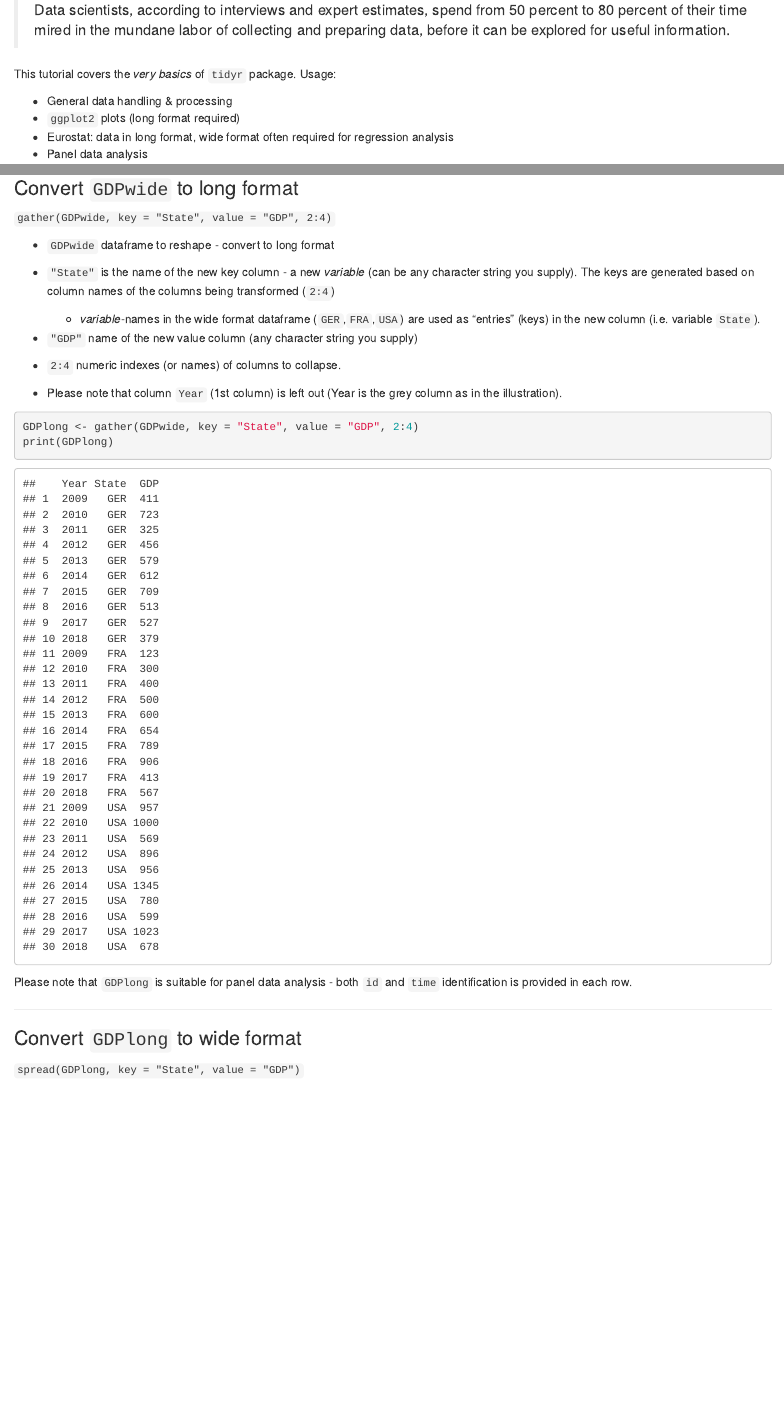
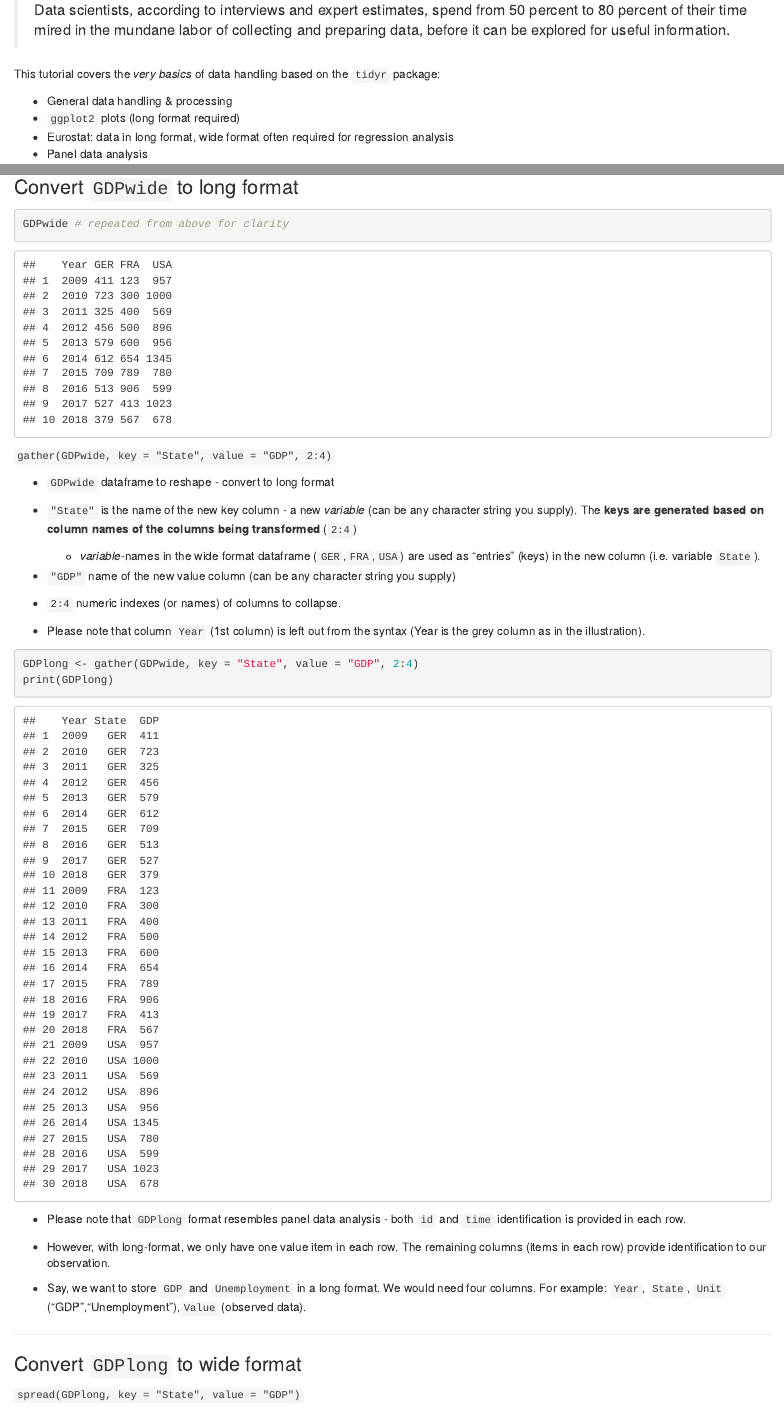
Before and after one commit to formanektomas/4EK417, an R Markdown document (Block1/R04_tidyr.Rmd): the page in a window 1100 px wide, from 140 px down, and a second part further down, joined at a grey line. Rendered offline with R 4.5, knitr and Pandoc, with nearby package versions.

Commit message:
Add files via upload

````diff
--- a/Block1/R04_tidyr.Rmd
+++ b/Block1/R04_tidyr.Rmd
@@ -16,7 +16,7 @@ suppressPackageStartupMessages({
 
 > Data scientists, according to interviews and expert estimates, spend from 50 percent to 80 percent of their time mired in the mundane labor of collecting and preparing data, before it can be explored for useful information.
 
-This tutorial covers the *very basics* of `tidyr` package. Usage:
+This tutorial covers the *very basics* of data handling based on the `tidyr` package:
 
 * General data handling \& processing
 * `ggplot2` plots (long format required)
@@ -80,18 +83,22 @@ print(GDPlong)
 
 ### Convert `GDPwide` to long format
 
+```{r,echo=T}
+GDPwide # repeated from above for clarity
+```
+
 `gather(GDPwide, key = "State", value = "GDP", 2:4)`
 
 * `GDPwide` dataframe to reshape - convert to long format
 
-* `"State"` is the name of the new key column - a new *variable* (can be any character string you supply). The keys are generated based on column names of the columns being transformed (`2:4`)
+* `"State"` is the name of the new key column - a new *variable* (can be any character string you supply). The **keys are generated based on column names of the columns being transformed** (`2:4`)
     + *variable*-names in the wide format dataframe (`GER`,`FRA`,`USA`) are used as "entries" (keys) in the new column (i.e. variable `State`).
 
-* `"GDP"` name of the new value column (any character string you supply)
+* `"GDP"` name of the new value column (can be any character string you supply)
 
 * `2:4` numeric indexes (or names) of columns to collapse.
 
-* Please note that column `Year` (1st column) is left out (Year is the grey column as in the illustration).
+* Please note that column `Year` (1st column) is left out from the syntax (Year is the grey column as in the illustration).
 
 
 ```{r}
@@ -99,8 +106,11 @@ GDPlong <- gather(GDPwide, key = "State", value = "GDP", 2:4)
 print(GDPlong)
 ```
 
-Please note that `GDPlong` is suitable for panel data analysis - both `id` and `time` identification is provided in each row.
+* Please note that `GDPlong` format resembles panel data analysis - both `id` and `time` identification is provided in each row.
 
+* However, with long-format, we only have one value item in each row. The remaining columns (items in each row) provide identification to our observation.
+
+* Say, we want to store `GDP` and `Unemployment` in a long format. We would need four columns. For example: `Year`, `State`, `Unit` ("GDP","Unemployment"),`Value` (observed data).
 
 ---
 
````
Also changed, not shown: Block1/R04_tidyr.Rmd (12 more changed lines).
